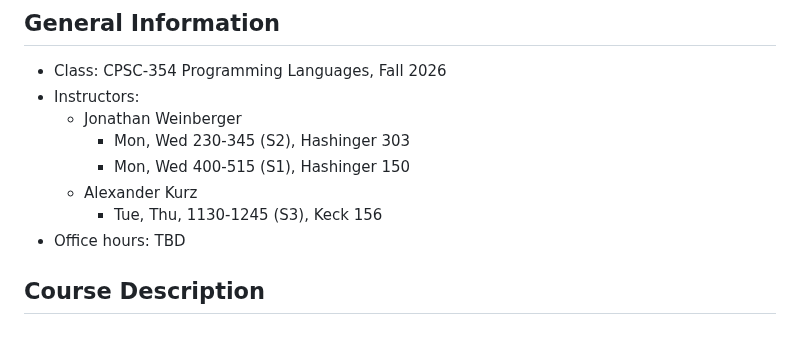
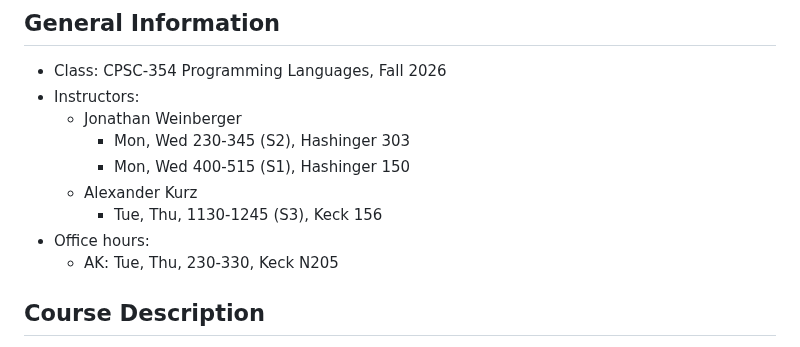
Before and after one commit to alexhkurz/CPSC-354-programming-languages-2026, a Markdown page: syllabus-long.md, the part around the change. GitHub-like rendering.

```diff
--- a/syllabus-long.md
+++ b/syllabus-long.md
@@ -6,7 +6,8 @@
     - Mon, Wed 400-515 (S1), Hashinger 150
   - Alexander Kurz
     - Tue, Thu, 1130-1245 (S3), Keck 156
-- Office hours: TBD
+- Office hours:
+  - AK: Tue, Thu, 230-330, Keck N205
 
 ## Course Description
 
```
Also changed, not shown: notes-hackmd/how-to-write-proofs-in-math-and-lean.md (+26 -16 lines).
